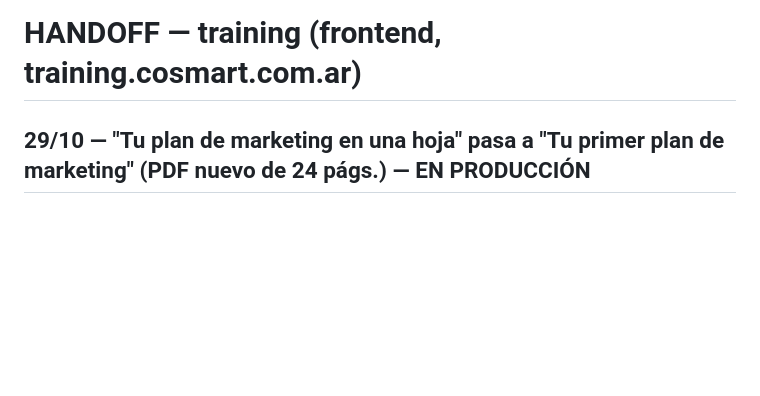
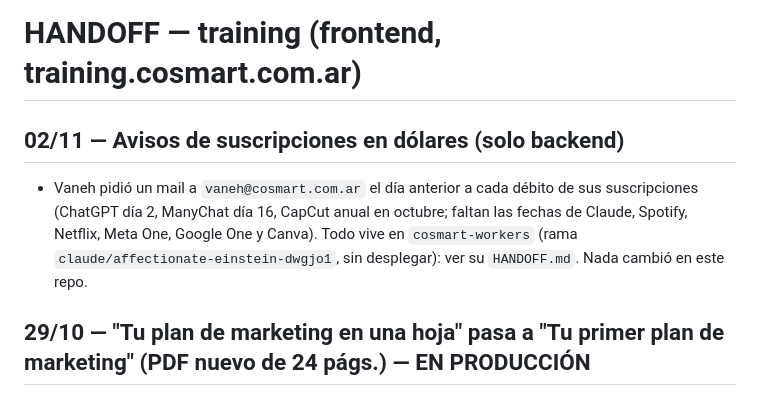
Before and after one commit to AquiVane/training, a Markdown page: HANDOFF.md, the part around the change. GitHub-like rendering; blank space fills up the shorter version.

Commit message:
HANDOFF: avisos de suscripciones en dólares (backend)
Co-Authored-By: Claude Sonnet 5.5 <noreply@anthropic.com>
Claude-Session: https://claude.ai/code/session_01Jpn2k8N2otniEifm3ErHSP

```diff
--- a/HANDOFF.md
+++ b/HANDOFF.md
@@ -1,4 +1,7 @@
 # HANDOFF — training (frontend, training.cosmart.com.ar)
+
+## 02/11 — Avisos de suscripciones en dólares (solo backend)
+- Vaneh pidió un mail a `vaneh@cosmart.com.ar` el día anterior a cada débito de sus suscripciones (ChatGPT día 2, ManyChat día 16, CapCut anual en octubre; faltan las fechas de Claude, Spotify, Netflix, Meta One, Google One y Canva). Todo vive en `cosmart-workers` (rama `claude/affectionate-einstein-dwgjo1`, sin desplegar): ver su `HANDOFF.md`. Nada cambió en este repo.
 
 ## 29/10 — "Tu plan de marketing en una hoja" pasa a "Tu primer plan de marketing" (PDF nuevo de 24 págs.) — EN PRODUCCIÓN
 - **Pedido de Vaneh:** mismo producto (USD 9 / $14.000), PDF nuevo (`COSMART_Plan_de_marketing_ENLACES.pdf`, renombrado al título original `Tu-primer-plan-de-marketing.pdf`). Textos aprobados por ella en el chat. **El slug/URL NO cambió** (`/tu-plan-de-marketing-en-una-hoja`, `/tienda/tu-plan-de-marketing-en-una-hoja`) para no romper links ni SEO.
```
